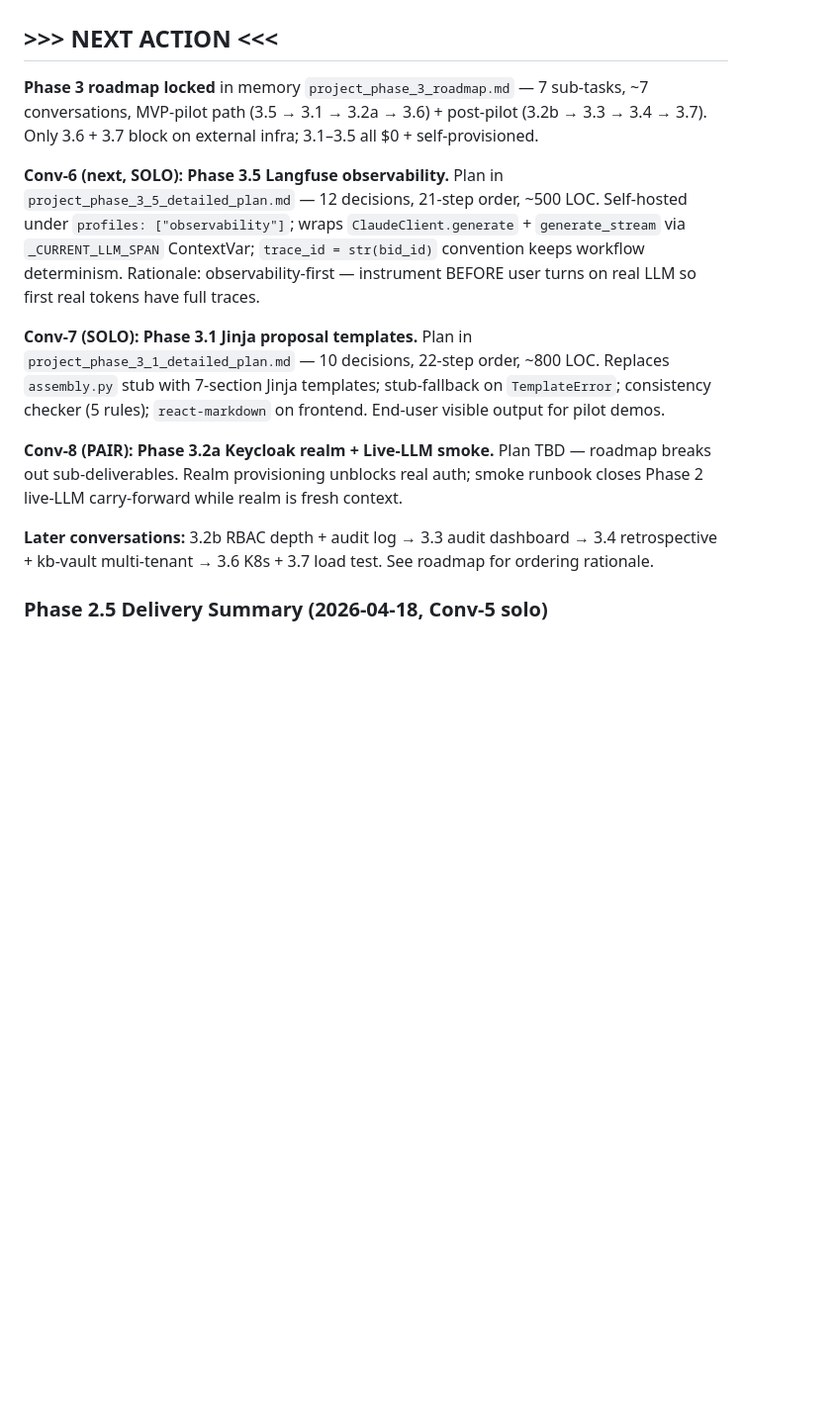
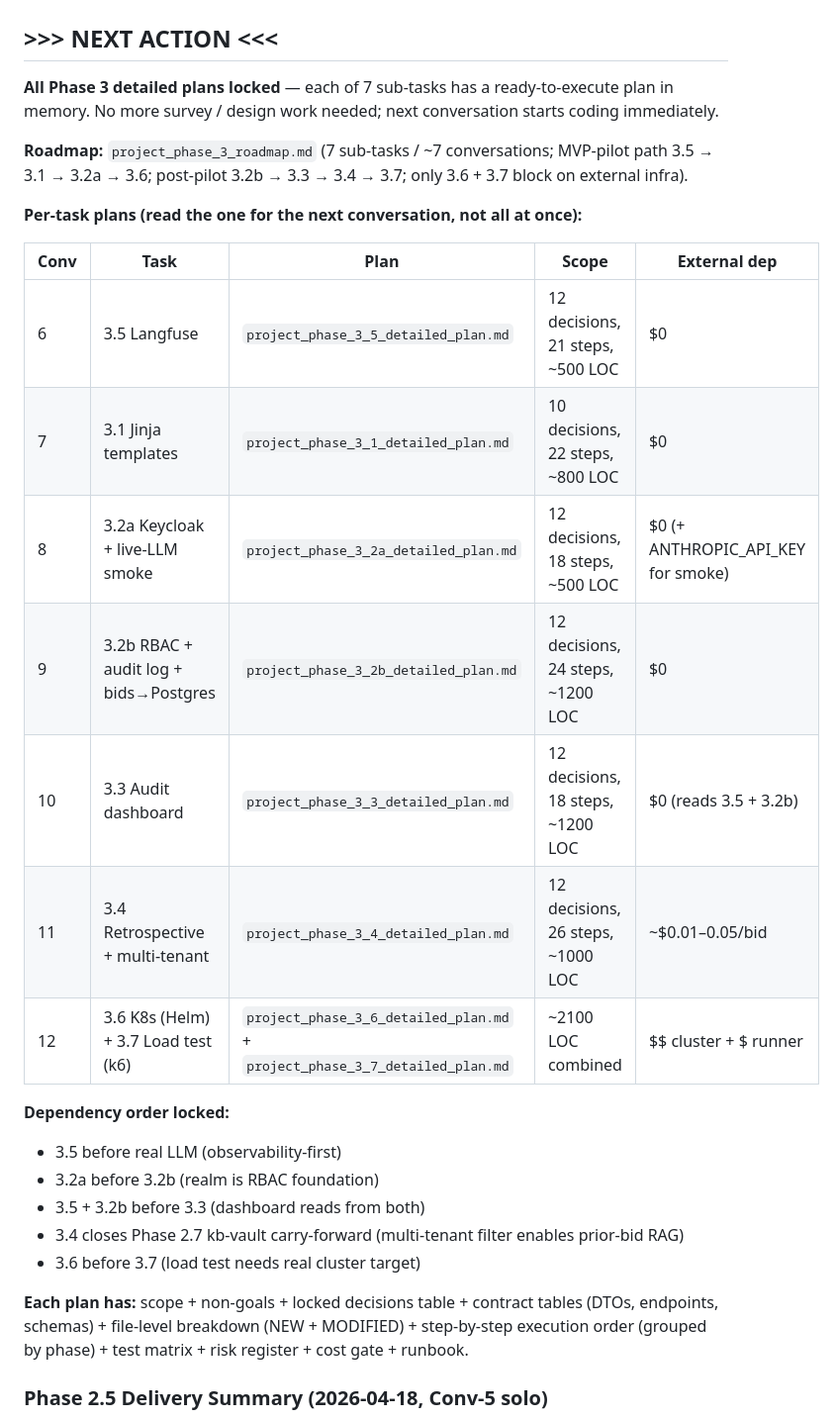
Before and after one commit to quantruong-2518/bidding-framework, a Markdown page: CURRENT_STATE.md, the part around the change. Shown at 99% size. Rendered like a GitHub page; blank space fills up the shorter version.

Commit message:
docs(phase-3): lock detailed plans for all 7 sub-tasks
Every Phase 3 conversation can now start coding immediately — no more
survey / design work at the top of each conv. Plans saved to memory:

- 3.1 Jinja proposal templates (already locked)
- 3.2a Keycloak realm + live-LLM smoke
- 3.2b RBAC + audit log + bids → TypeORM
- 3.3 Audit dashboard (Temporal + audit_log + Langfuse aggregator)
- 3.4 Retrospective + kb-vault multi-tenant isolation
- 3.5 Langfuse (already locked)
- 3.6 K8s (Helm umbrella chart)
- 3.7 Load testing (k6)

Each plan follows the same template: scope + non-goals + locked
decisions table + contract tables (DTOs, endpoints, schemas) + file
breakdown + step-by-step execution order + test matrix + risk register
+ cost gate + runbook.

CURRENT_STATE.md NEXT ACTION section now tables all 7 conversations
with scope + LOC + external dep summary. No timeline estimate — user
explicitly deprioritised timeline; depth over speed.

Co-Authored-By: Claude Opus 4.7 (1M context) <noreply@anthropic.com>

```diff
--- a/CURRENT_STATE.md
+++ b/CURRENT_STATE.md
@@ -8,15 +8,30 @@
 ## Overall Status: PHASE 2 COMPLETE (all 7 sub-tasks) — next = Phase 3 (production hardening)
 
 ## >>> NEXT ACTION <<<
-**Phase 3 roadmap locked** in memory `project_phase_3_roadmap.md` — 7 sub-tasks, ~7 conversations, MVP-pilot path (3.5 → 3.1 → 3.2a → 3.6) + post-pilot (3.2b → 3.3 → 3.4 → 3.7). Only 3.6 + 3.7 block on external infra; 3.1–3.5 all $0 + self-provisioned.
+**All Phase 3 detailed plans locked** — each of 7 sub-tasks has a ready-to-execute plan in memory. No more survey / design work needed; next conversation starts coding immediately.
 
-**Conv-6 (next, SOLO): Phase 3.5 Langfuse observability.** Plan in `project_phase_3_5_detailed_plan.md` — 12 decisions, 21-step order, ~500 LOC. Self-hosted under `profiles: ["observability"]`; wraps `ClaudeClient.generate` + `generate_stream` via `_CURRENT_LLM_SPAN` ContextVar; `trace_id = str(bid_id)` convention keeps workflow determinism. Rationale: observability-first — instrument BEFORE user turns on real LLM so first real tokens have full traces.
+**Roadmap:** `project_phase_3_roadmap.md` (7 sub-tasks / ~7 conversations; MVP-pilot path 3.5 → 3.1 → 3.2a → 3.6; post-pilot 3.2b → 3.3 → 3.4 → 3.7; only 3.6 + 3.7 block on external infra).
 
-**Conv-7 (SOLO): Phase 3.1 Jinja proposal templates.** Plan in `project_phase_3_1_detailed_plan.md` — 10 decisions, 22-step order, ~800 LOC. Replaces `assembly.py` stub with 7-section Jinja templates; stub-fallback on `TemplateError`; consistency checker (5 rules); `react-markdown` on frontend. End-user visible output for pilot demos.
+**Per-task plans (read the one for the next conversation, not all at once):**
 
-**Conv-8 (PAIR): Phase 3.2a Keycloak realm + Live-LLM smoke.** Plan TBD — roadmap breaks out sub-deliverables. Realm provisioning unblocks real auth; smoke runbook closes Phase 2 live-LLM carry-forward while realm is fresh context.
+| Conv | Task | Plan | Scope | External dep |
+|---|---|---|---|---|
+| 6 | 3.5 Langfuse | `project_phase_3_5_detailed_plan.md` | 12 decisions, 21 steps, ~500 LOC | $0 |
+| 7 | 3.1 Jinja templates | `project_phase_3_1_detailed_plan.md` | 10 decisions, 22 steps, ~800 LOC | $0 |
+| 8 | 3.2a Keycloak + live-LLM smoke | `project_phase_3_2a_detailed_plan.md` | 12 decisions, 18 steps, ~500 LOC | $0 (+ ANTHROPIC_API_KEY for smoke) |
+| 9 | 3.2b RBAC + audit log + bids→Postgres | `project_phase_3_2b_detailed_plan.md` | 12 decisions, 24 steps, ~1200 LOC | $0 |
+| 10 | 3.3 Audit dashboard | `project_phase_3_3_detailed_plan.md` | 12 decisions, 18 steps, ~1200 LOC | $0 (reads 3.5 + 3.2b) |
+| 11 | 3.4 Retrospective + multi-tenant | `project_phase_3_4_detailed_plan.md` | 12 decisions, 26 steps, ~1000 LOC | ~$0.01–0.05/bid |
+| 12 | 3.6 K8s (Helm) + 3.7 Load test (k6) | `project_phase_3_6_detailed_plan.md` + `project_phase_3_7_detailed_plan.md` | ~2100 LOC combined | $$ cluster + $ runner |
 
-**Later conversations:** 3.2b RBAC depth + audit log → 3.3 audit dashboard → 3.4 retrospective + kb-vault multi-tenant → 3.6 K8s + 3.7 load test. See roadmap for ordering rationale.
+**Dependency order locked:**
+- 3.5 before real LLM (observability-first)
+- 3.2a before 3.2b (realm is RBAC foundation)
+- 3.5 + 3.2b before 3.3 (dashboard reads from both)
+- 3.4 closes Phase 2.7 kb-vault carry-forward (multi-tenant filter enables prior-bid RAG)
+- 3.6 before 3.7 (load test needs real cluster target)
+
+**Each plan has:** scope + non-goals + locked decisions table + contract tables (DTOs, endpoints, schemas) + file-level breakdown (NEW + MODIFIED) + step-by-step execution order (grouped by phase) + test matrix + risk register + cost gate + runbook.
 
 ### Phase 2.5 Delivery Summary (2026-04-18, Conv-5 solo)
 **Scope:** real-time agent token streaming + per-phase `state_completed` events + frontend `AgentStreamPanel`. All on the existing Redis pub/sub + socket.io fanout — zero new infra. Deterministic-first: zero `agent_token` publishes when `ANTHROPIC_API_KEY` absent; `state_completed` always fires.
```
